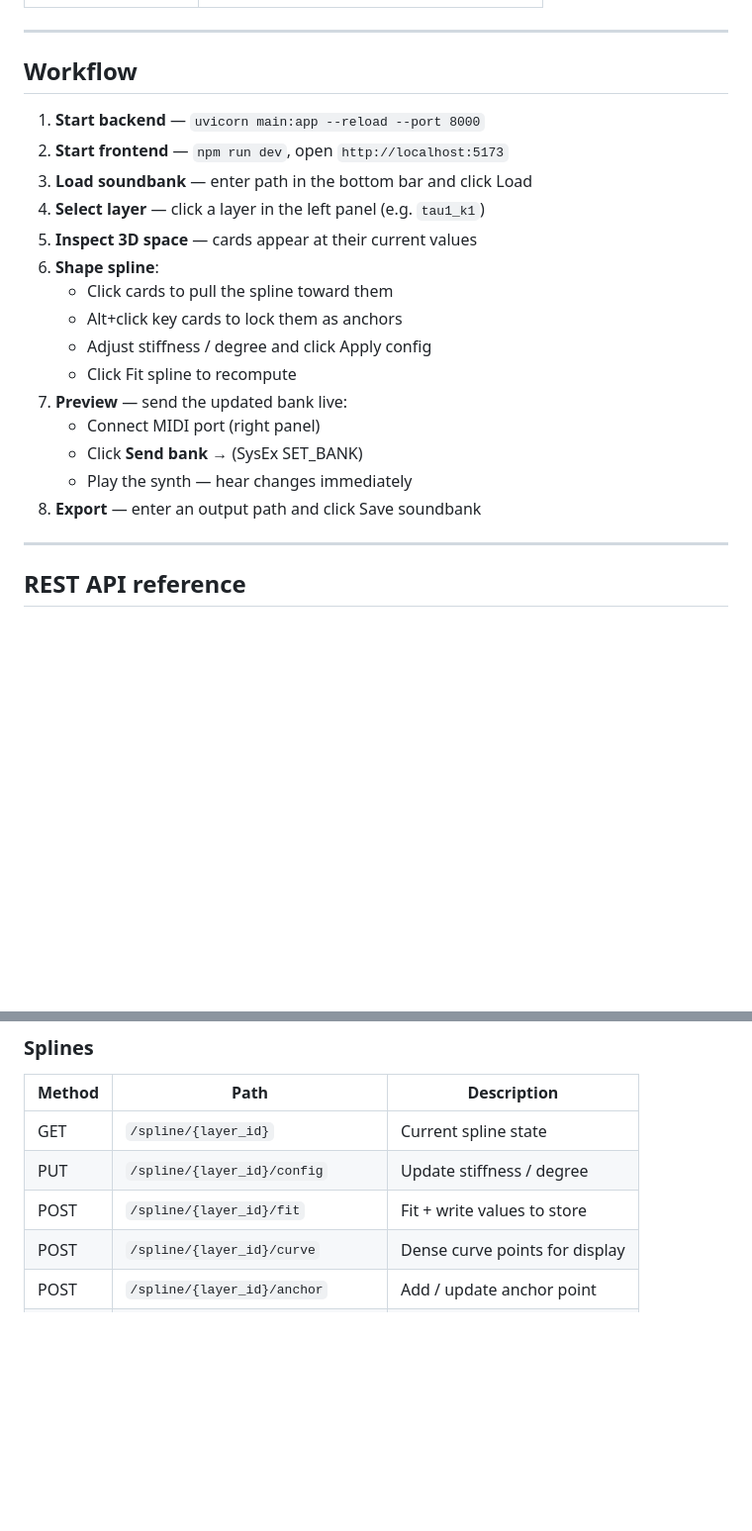
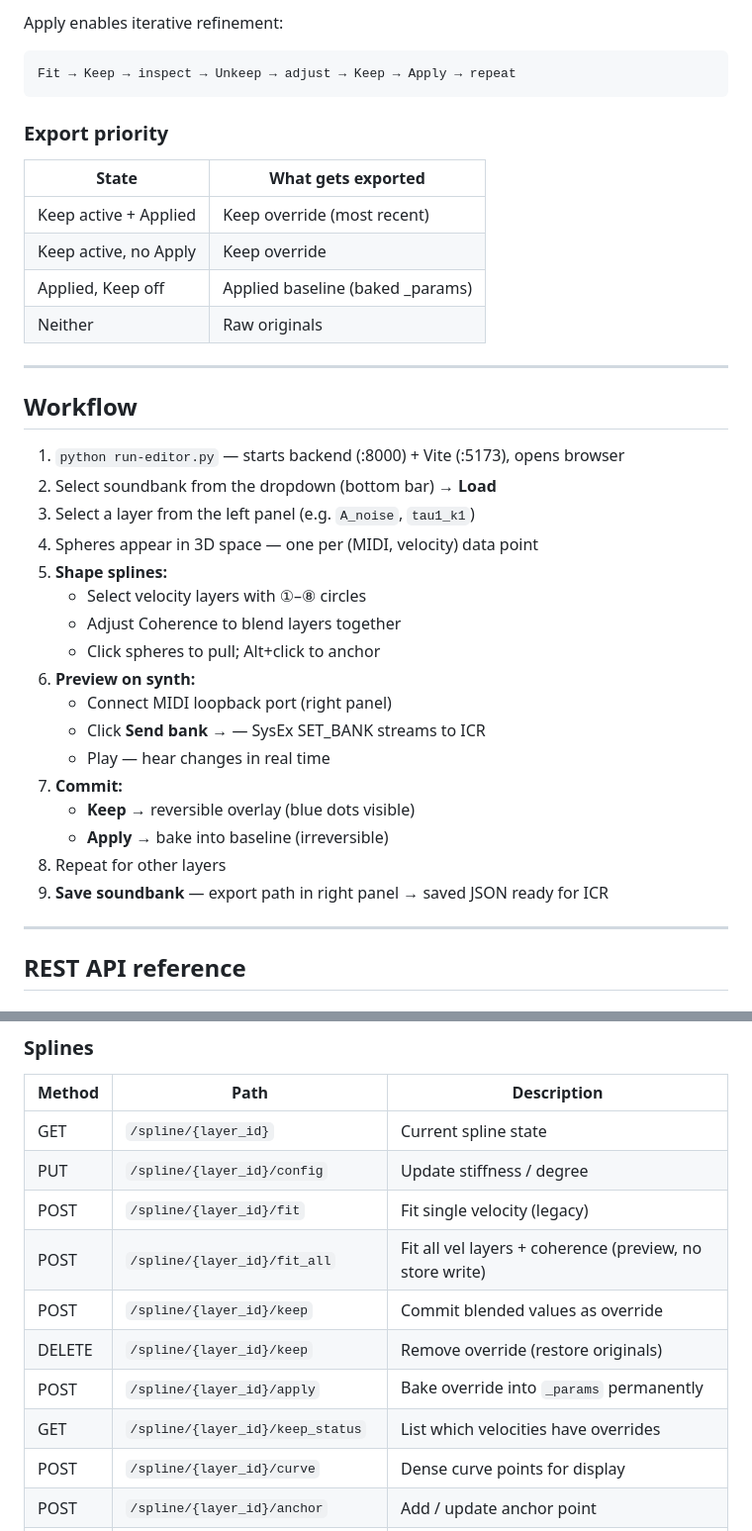
Before and after one commit to alchy/ICR, a Markdown page: docs/SOUND_EDITOR.md, 2 parts joined by grey strips. Shown at 99% size. GitHub-like rendering; blank space fills up the shorter version.

````diff
--- a/docs/SOUND_EDITOR.md
+++ b/docs/SOUND_EDITOR.md
@@ -160,23 +225,39 @@ Higher stiffness → smaller `s` → spline passes closer to all data points.
+Apply enables iterative refinement:
+
+```
+Fit → Keep → inspect → Unkeep → adjust → Keep → Apply → repeat
+```
+
+### Export priority
+
+| State                    | What gets exported                   |
+|--------------------------|--------------------------------------|
+| Keep active + Applied    | Keep override (most recent)          |
+| Keep active, no Apply    | Keep override                        |
+| Applied, Keep off        | Applied baseline (baked _params)     |
+| Neither                  | Raw originals                        |
 
 ---
 
 ## Workflow
 
-1. **Start backend** — `uvicorn main:app --reload --port 8000`
-2. **Start frontend** — `npm run dev`, open `http://localhost:5173`
-3. **Load soundbank** — enter path in the bottom bar and click Load
-4. **Select layer** — click a layer in the left panel (e.g. `tau1_k1`)
-5. **Inspect 3D space** — cards appear at their current values
-6. **Shape spline**:
-   - Click cards to pull the spline toward them
-   - Alt+click key cards to lock them as anchors
-   - Adjust stiffness / degree and click Apply config
-   - Click Fit spline to recompute
-7. **Preview** — send the updated bank live:
-   - Connect MIDI port (right panel)
-   - Click **Send bank →** (SysEx SET_BANK)
-   - Play the synth — hear changes immediately
-8. **Export** — enter an output path and click Save soundbank
+1. `python run-editor.py` — starts backend (:8000) + Vite (:5173), opens browser
+2. Select soundbank from the dropdown (bottom bar) → **Load**
+3. Select a layer from the left panel (e.g. `A_noise`, `tau1_k1`)
+4. Spheres appear in 3D space — one per (MIDI, velocity) data point
+5. **Shape splines:**
+   - Select velocity layers with ①–⑧ circles
+   - Adjust Coherence to blend layers together
+   - Click spheres to pull; Alt+click to anchor
+6. **Preview on synth:**
+   - Connect MIDI loopback port (right panel)
+   - Click **Send bank →** — SysEx SET_BANK streams to ICR
+   - Play — hear changes in real time
+7. **Commit:**
+   - **Keep** → reversible overlay (blue dots visible)
+   - **Apply** → bake into baseline (irreversible)
+8. Repeat for other layers
+9. **Save soundbank** — export path in right panel → saved JSON ready for ICR
 
 ---
 
@@ -204,7 +285,12 @@ Higher stiffness → smaller `s` → spline passes closer to all data points.
 |--------|---------------------------------|-------------------------------|
 | GET    | `/spline/{layer_id}`            | Current spline state          |
 | PUT    | `/spline/{layer_id}/config`     | Update stiffness / degree     |
-| POST   | `/spline/{layer_id}/fit`        | Fit + write values to store   |
+| POST   | `/spline/{layer_id}/fit`        | Fit single velocity (legacy)  |
+| POST   | `/spline/{layer_id}/fit_all`    | Fit all vel layers + coherence (preview, no store write) |
+| POST   | `/spline/{layer_id}/keep`       | Commit blended values as override |
+| DELETE | `/spline/{layer_id}/keep`       | Remove override (restore originals) |
+| POST   | `/spline/{layer_id}/apply`      | Bake override into `_params` permanently |
+| GET    | `/spline/{layer_id}/keep_status`| List which velocities have overrides |
 | POST   | `/spline/{layer_id}/curve`      | Dense curve points for display|
 | POST   | `/spline/{layer_id}/anchor`     | Add / update anchor point     |
 | POST   | `/spline/{layer_id}/pull`       | Add / update pull point       |
````
Also changed, not shown: other parts of docs/SOUND_EDITOR.md (+75 -10 lines).
